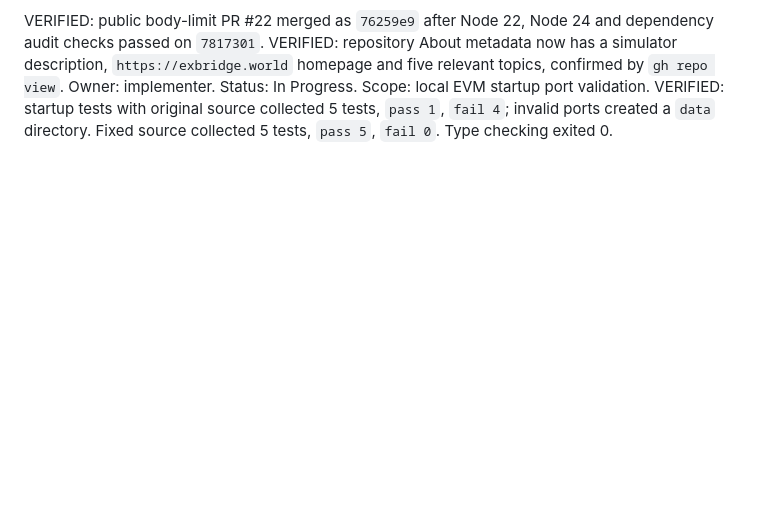
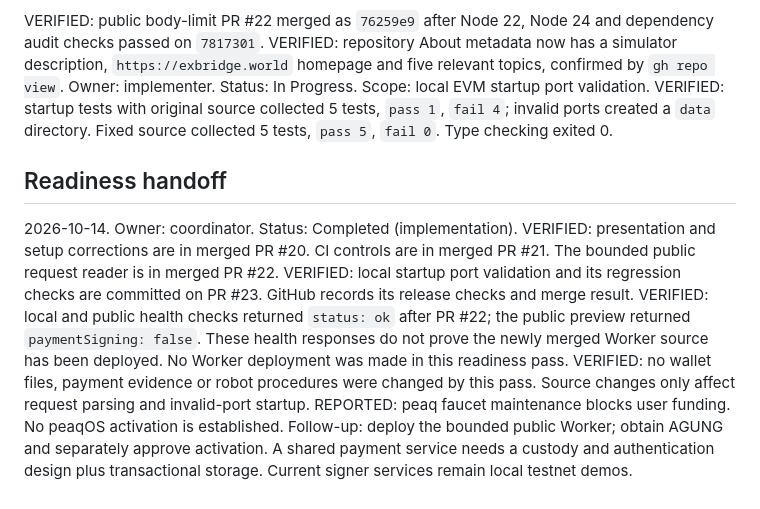
Before and after one commit to Sarthib7/RobExpbridge, a Markdown page: status.md, the part around the change. Rendered like a GitHub page; blank space fills up the shorter version.

Commit message:
docs: record readiness implementation handoff

```diff
--- a/status.md
+++ b/status.md
@@ -89,3 +89,13 @@ VERIFIED: public body-limit PR #22 merged as `76259e9` after Node 22, Node 24 an
 VERIFIED: repository About metadata now has a simulator description, `https://exbridge.world` homepage and five relevant topics, confirmed by `gh repo view`.
 Owner: implementer. Status: In Progress. Scope: local EVM startup port validation.
 VERIFIED: startup tests with original source collected 5 tests, `pass 1`, `fail 4`; invalid ports created a `data` directory. Fixed source collected 5 tests, `pass 5`, `fail 0`. Type checking exited 0.
+
+## Readiness handoff
+
+2026-10-14. Owner: coordinator. Status: Completed (implementation).
+VERIFIED: presentation and setup corrections are in merged PR #20. CI controls are in merged PR #21. The bounded public request reader is in merged PR #22.
+VERIFIED: local startup port validation and its regression checks are committed on PR #23. GitHub records its release checks and merge result.
+VERIFIED: local and public health checks returned `status: ok` after PR #22; the public preview returned `paymentSigning: false`. These health responses do not prove the newly merged Worker source has been deployed. No Worker deployment was made in this readiness pass.
+VERIFIED: no wallet files, payment evidence or robot procedures were changed by this pass. Source changes only affect request parsing and invalid-port startup.
+REPORTED: peaq faucet maintenance blocks user funding. No peaqOS activation is established.
+Follow-up: deploy the bounded public Worker; obtain AGUNG and separately approve activation. A shared payment service needs a custody and authentication design plus transactional storage. Current signer services remain local testnet demos.
```
